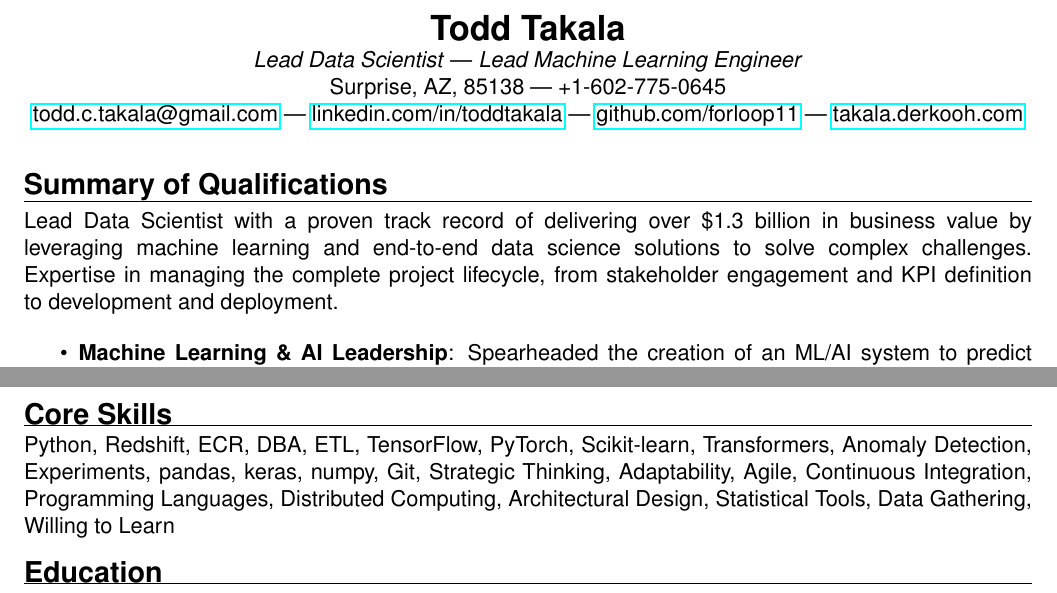
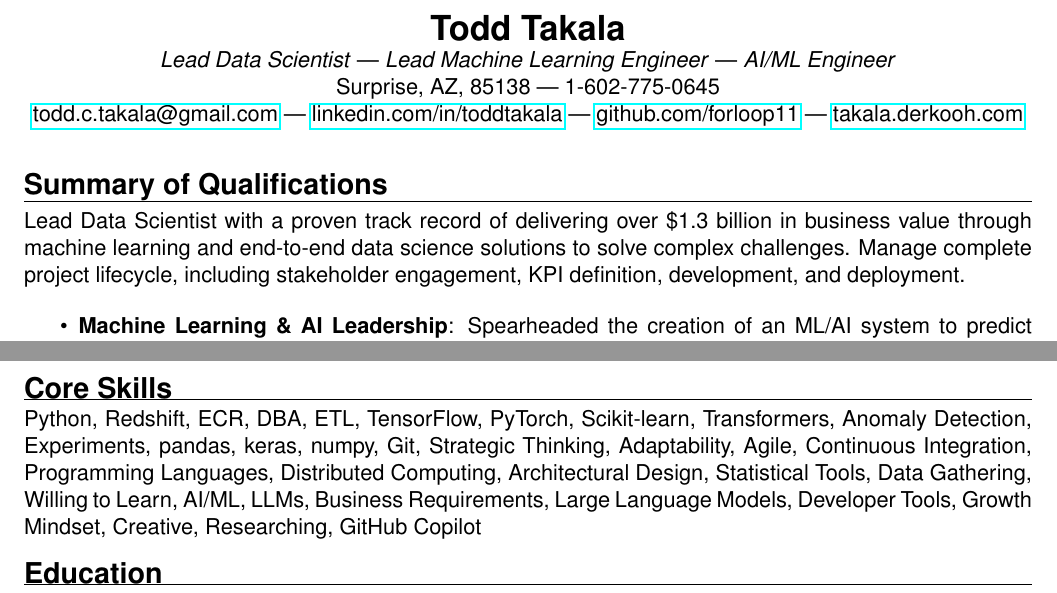
Before and after one commit to forloop11/resume-workshop, a LaTeX document (main.tex): two parts of pages 1 and 2 of 2, joined at a grey line, cut so that both start at the same text. Compiled offline with pdfLaTeX.

Commit message:
Updates from Overleaf

```diff
--- a/main.tex
+++ b/main.tex
@@ -59,14 +59,14 @@
 % ----- NAME & CONTACT -----
 \begin{center}
     \textbf{\LARGE Todd Takala} \\
-    \textit{Lead Data Scientist} | \textit{Lead Machine Learning Engineer} \\
-    Surprise, AZ, 85138 | +1-602-775-0645 \\
+    \textit{Lead Data Scientist} | \textit{Lead Machine Learning Engineer} | \textit{AI/ML Engineer} \\
+    Surprise, AZ, 85138 | 1-602-775-0645 \\
     \href{mailto:todd.c.takala@gmail.com}{todd.c.takala@gmail.com} | \href{https://www.linkedin.com/in/toddtakala}{linkedin.com/in/toddtakala} | \href{https://www.github.com/forloop11}{github.com/forloop11} | \href{https://takala.derkooh.com/}{takala.derkooh.com}
 \end{center}
 
 \sectionheader{Summary of Qualifications}
 
-Lead Data Scientist with a proven track record of delivering over \$1.3 billion in business value by leveraging machine learning and end-to-end data science solutions to solve complex challenges. Expertise in managing the complete project lifecycle, from stakeholder engagement and KPI definition to development and deployment.
+Lead Data Scientist with a proven track record of delivering over \$1.3 billion in business value through machine learning and end-to-end data science solutions to solve complex challenges. Manage complete project lifecycle, including stakeholder engagement, KPI definition, development, and deployment.
 
 \begin{itemize}
     \item \textbf{Machine Learning \& AI Leadership}: Spearheaded the creation of an ML/AI system to predict equipment repair times, resulting in an \$80 million reduction in warranty costs and a CEO Award. Designed and optimized winning regression and recommendation systems, achieving two-time champion status in the Amazon Machine Learning University competition.
@@ -96,7 +96,7 @@ Led a team to establish an MLOps pipeline with ARIMA and SVM for AI-driven forec
 
 \sectionheader{Core Skills}
 
-Python, Redshift, ECR, DBA, ETL, TensorFlow, PyTorch, Scikit-learn, Transformers, Anomaly Detection, Experiments, pandas, keras, numpy, Git, Strategic Thinking, Adaptability, Agile, Continuous Integration, Programming Languages, Distributed Computing, Architectural Design, Statistical Tools, Data Gathering, Willing to Learn
+Python, Redshift, ECR, DBA, ETL, TensorFlow, PyTorch, Scikit-learn, Transformers, Anomaly Detection, Experiments, pandas, keras, numpy, Git, Strategic Thinking, Adaptability, Agile, Continuous Integration, Programming Languages, Distributed Computing, Architectural Design, Statistical Tools, Data Gathering, Willing to Learn, AI/ML, LLMs, Business Requirements, Large Language Models, Developer Tools, Growth Mindset, Creative, Researching, GitHub Copilot
 
 % ----- EDUCATION -----
 \sectionheader{Education}
```
